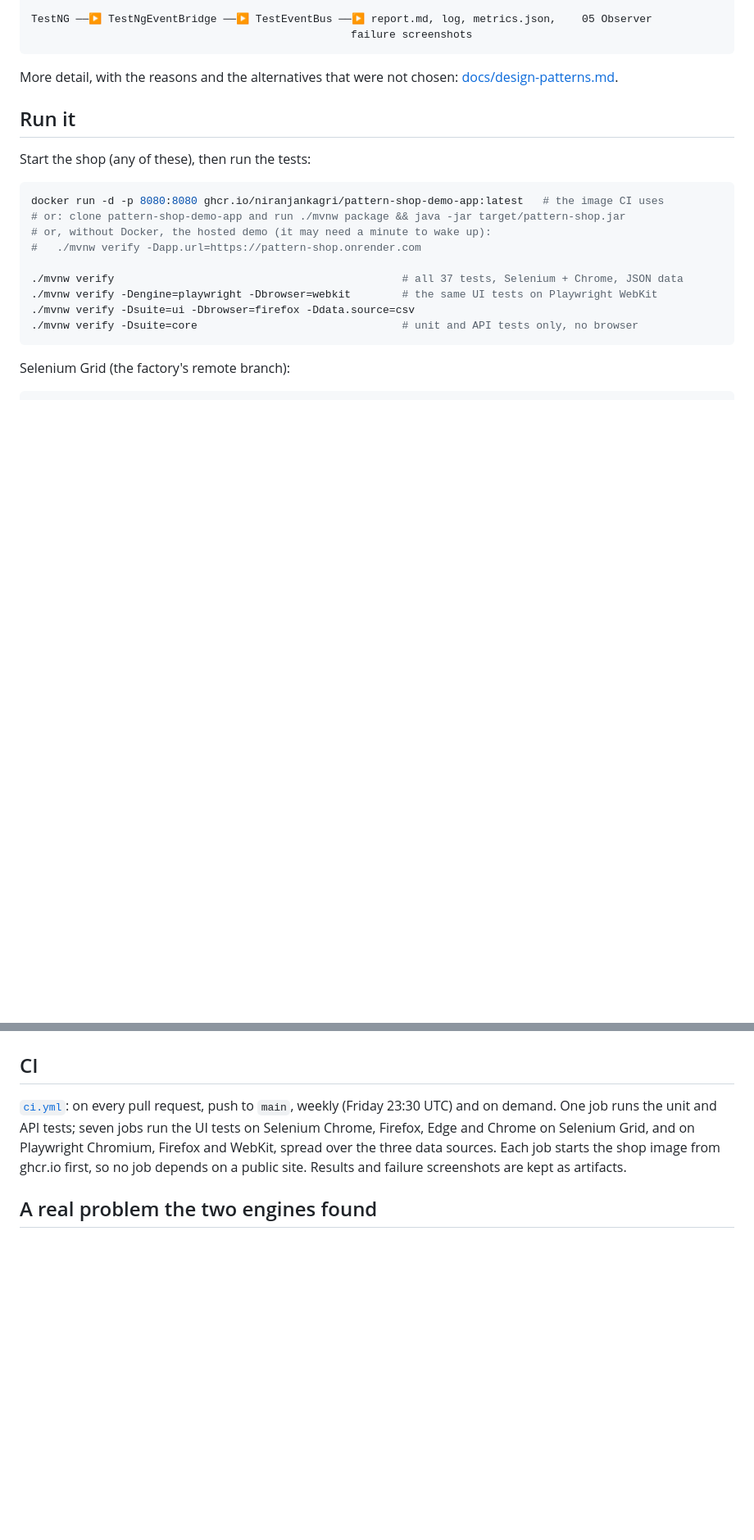
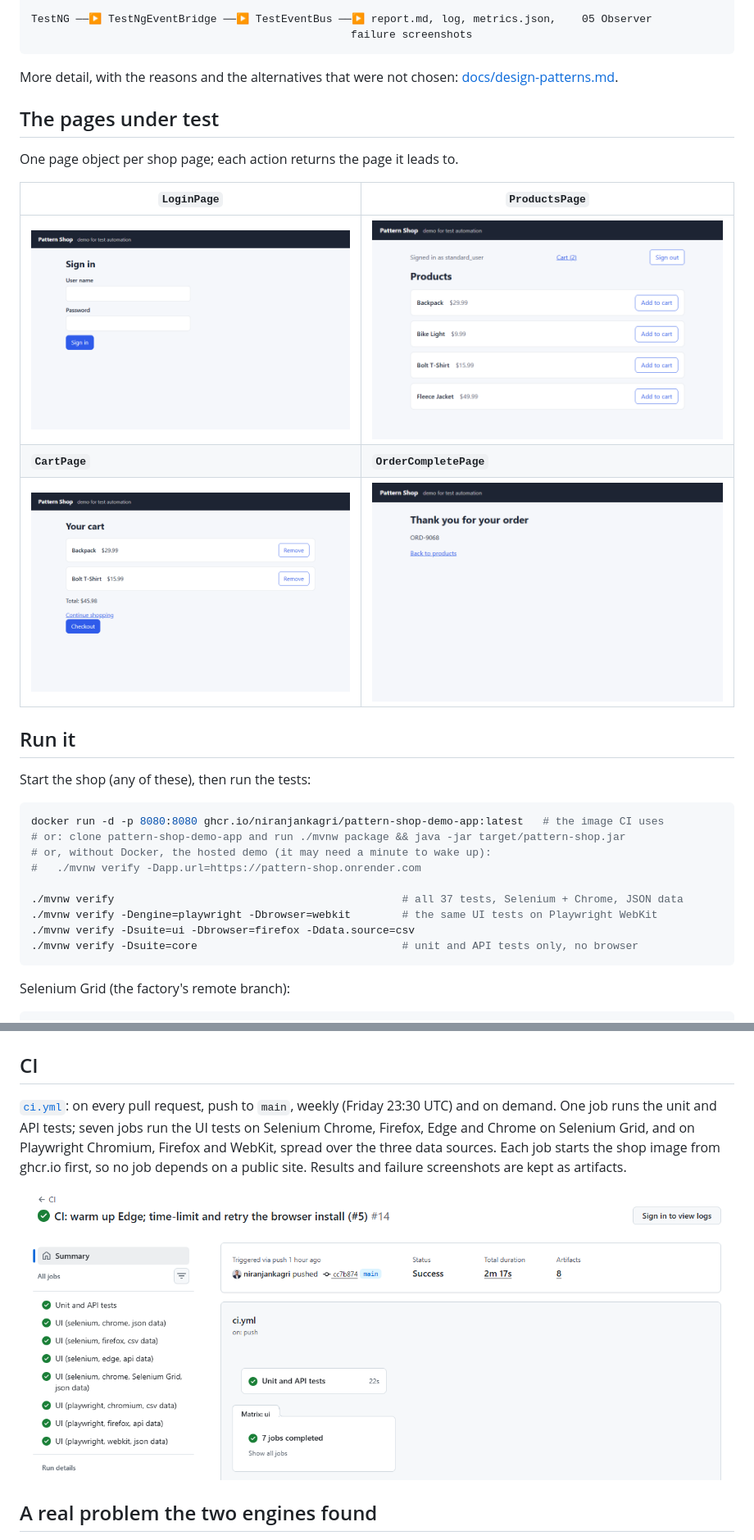
Before and after one commit to niranjankagri/design-patterns-test-framework, a Markdown page: README.md, 2 parts joined by grey strips. Shown at 82% size. Drawn GitHub-style; pictures changed too: docs/images/cart.png (added), docs/images/ci-run.png (added), docs/images/complete.png (added); blank space fills up the shorter version.

Commit message:
README: screenshots of the pages under test and a CI run (#6)

````diff
--- a/README.md
+++ b/README.md
@@ -38,6 +38,16 @@ TestNG ──▶ TestNgEventBridge ──▶ TestEventBus ──▶ report.md, l
 ```
 
 More detail, with the reasons and the alternatives that were not chosen: [docs/design-patterns.md](docs/design-patterns.md).
+
+## The pages under test
+
+One page object per shop page; each action returns the page it leads to.
+
+| `LoginPage` | `ProductsPage` |
+|---|---|
+| ![Pattern Shop sign-in page](docs/images/login.png) | ![Product list with add-to-cart buttons](docs/images/products.png) |
+| **`CartPage`** | **`OrderCompletePage`** |
+| ![Cart with two products and the total](docs/images/cart.png) | ![Order confirmation with the order number](docs/images/complete.png) |
 
 ## Run it
 
@@ -116,6 +126,8 @@ Selenium Grid, and on Playwright Chromium, Firefox and WebKit, spread over the t
 shop image from ghcr.io first, so no job depends on a public site. Results and failure screenshots are kept as
 artifacts.
 
+![CI run on main: the unit and API job and all seven UI jobs passed](docs/images/ci-run.png)
+
 ## A real problem the two engines found
 
 The first Selenium Chrome run failed every test that clicked twice after signing in, while Playwright's Chromium
````
